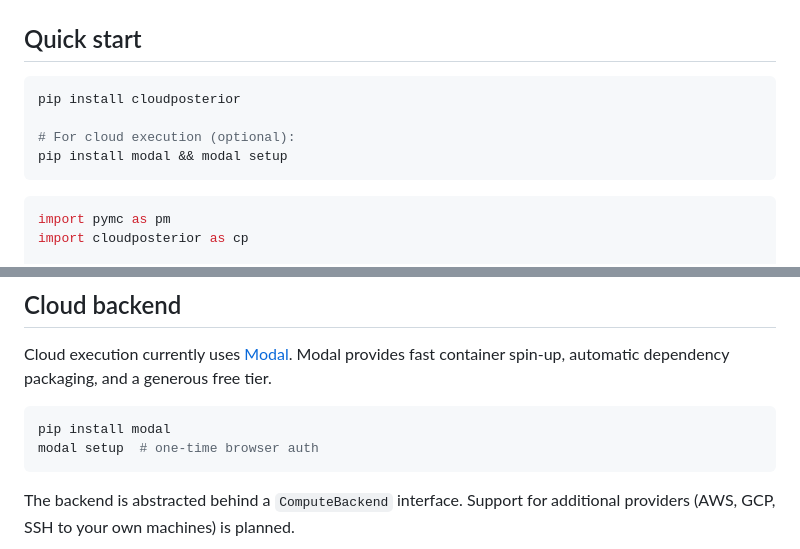
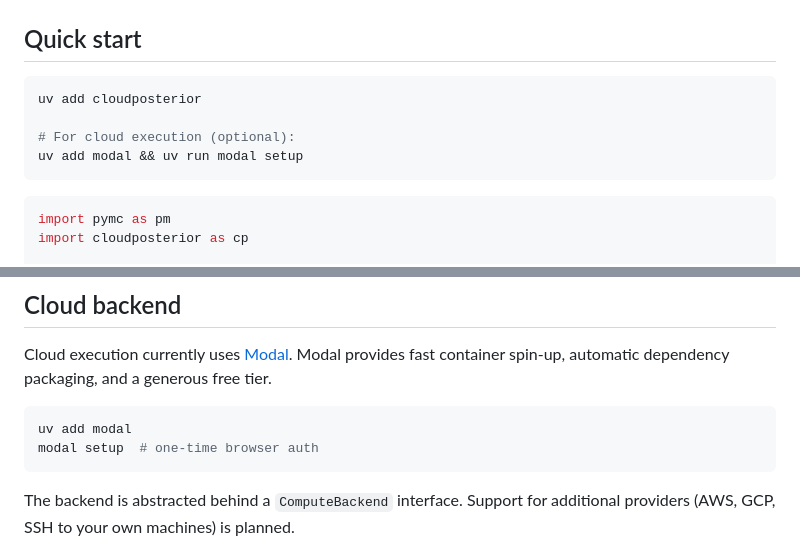
Before and after one commit to justmytwospence/cloudposterior, a Markdown page: README.md, 2 parts joined by grey strips. GitHub-like rendering.

Commit message:
docs: use uv instead of pip in install instructions

````diff
--- a/README.md
+++ b/README.md
@@ -30,10 +30,10 @@ All three features work independently. Use any combination, or just the caching.
 ## Quick start
 
 ```bash
-pip install cloudposterior
+uv add cloudposterior
 
 # For cloud execution (optional):
-pip install modal && modal setup
+uv add modal && uv run modal setup
 ```
 
 ```python
@@ -213,7 +213,7 @@ with cp.wrap(model, remote=True, cache="disk", notify=True):  # everything
 Cloud execution currently uses [Modal](https://modal.com). Modal provides fast container spin-up, automatic dependency packaging, and a generous free tier.
 
 ```bash
-pip install modal
+uv add modal
 modal setup  # one-time browser auth
 ```
 
````
